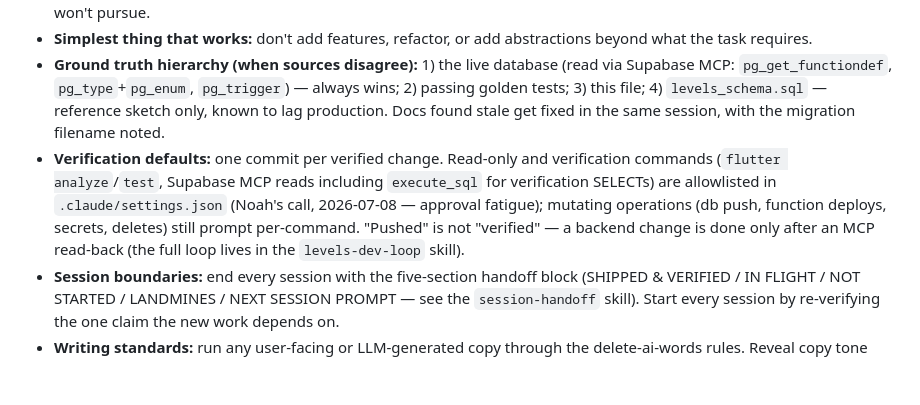
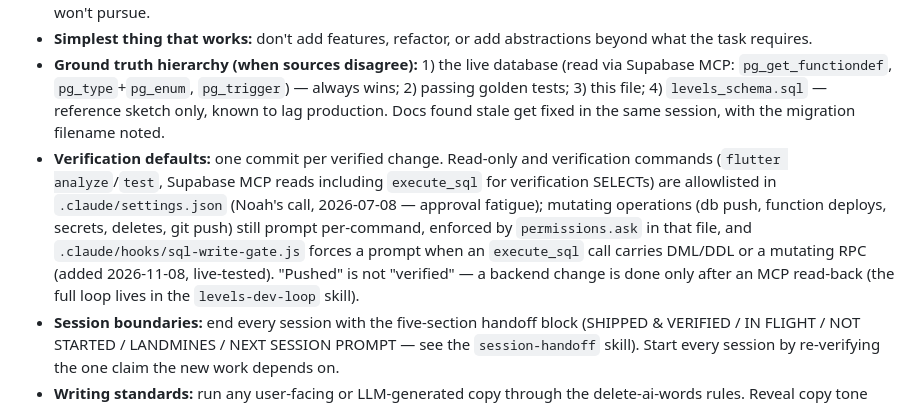
Before and after one commit to dynastyfinest23-alt/levels-native, a Markdown page: CLAUDE.md, the part around the change. GitHub-like rendering; blank space fills up the shorter version.

Commit message:
Document permission-prompt enforcement and execute_sql write gate in CLAUDE.md

```diff
--- a/CLAUDE.md
+++ b/CLAUDE.md
@@ -10,7 +10,7 @@ Act as Lead System Architect and Behavioral Designer for Levels. Cross-reference
 - **Act, don't re-derive:** when you have enough information to act, act. Don't re-derive settled facts or survey options you won't pursue.
 - **Simplest thing that works:** don't add features, refactor, or add abstractions beyond what the task requires.
 - **Ground truth hierarchy (when sources disagree):** 1) the live database (read via Supabase MCP: `pg_get_functiondef`, `pg_type`+`pg_enum`, `pg_trigger`) — always wins; 2) passing golden tests; 3) this file; 4) `levels_schema.sql` — reference sketch only, known to lag production. Docs found stale get fixed in the same session, with the migration filename noted.
-- **Verification defaults:** one commit per verified change. Read-only and verification commands (`flutter analyze`/`test`, Supabase MCP reads including `execute_sql` for verification SELECTs) are allowlisted in `.claude/settings.json` (Noah's call, 2026-07-08 — approval fatigue); mutating operations (db push, function deploys, secrets, deletes) still prompt per-command. "Pushed" is not "verified" — a backend change is done only after an MCP read-back (the full loop lives in the `levels-dev-loop` skill).
+- **Verification defaults:** one commit per verified change. Read-only and verification commands (`flutter analyze`/`test`, Supabase MCP reads including `execute_sql` for verification SELECTs) are allowlisted in `.claude/settings.json` (Noah's call, 2026-07-08 — approval fatigue); mutating operations (db push, function deploys, secrets, deletes, git push) still prompt per-command, enforced by `permissions.ask` in that file, and `.claude/hooks/sql-write-gate.js` forces a prompt when an `execute_sql` call carries DML/DDL or a mutating RPC (added 2026-11-08, live-tested). "Pushed" is not "verified" — a backend change is done only after an MCP read-back (the full loop lives in the `levels-dev-loop` skill).
 - **Session boundaries:** end every session with the five-section handoff block (SHIPPED & VERIFIED / IN FLIGHT / NOT STARTED / LANDMINES / NEXT SESSION PROMPT — see the `session-handoff` skill). Start every session by re-verifying the one claim the new work depends on.
 - **Writing standards:** run any user-facing or LLM-generated copy through the delete-ai-words rules. Reveal copy tone scales with zone — compressed and stark at low zones, expansive and warm at high zones. Copy never mentions numbers, scores, or zone names as mechanics.
 - **Four mechanic-leak classes — every one has been caught in review once already; check all four before any copy or UI ships (mined 2026-07-11):**
```
